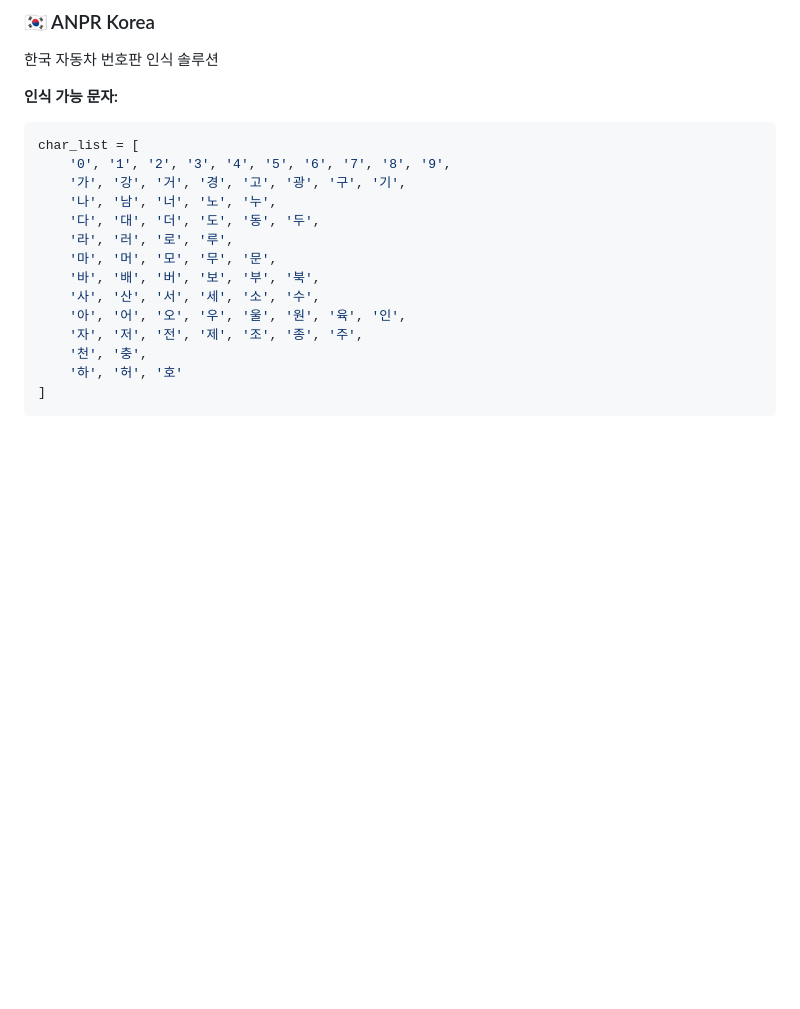
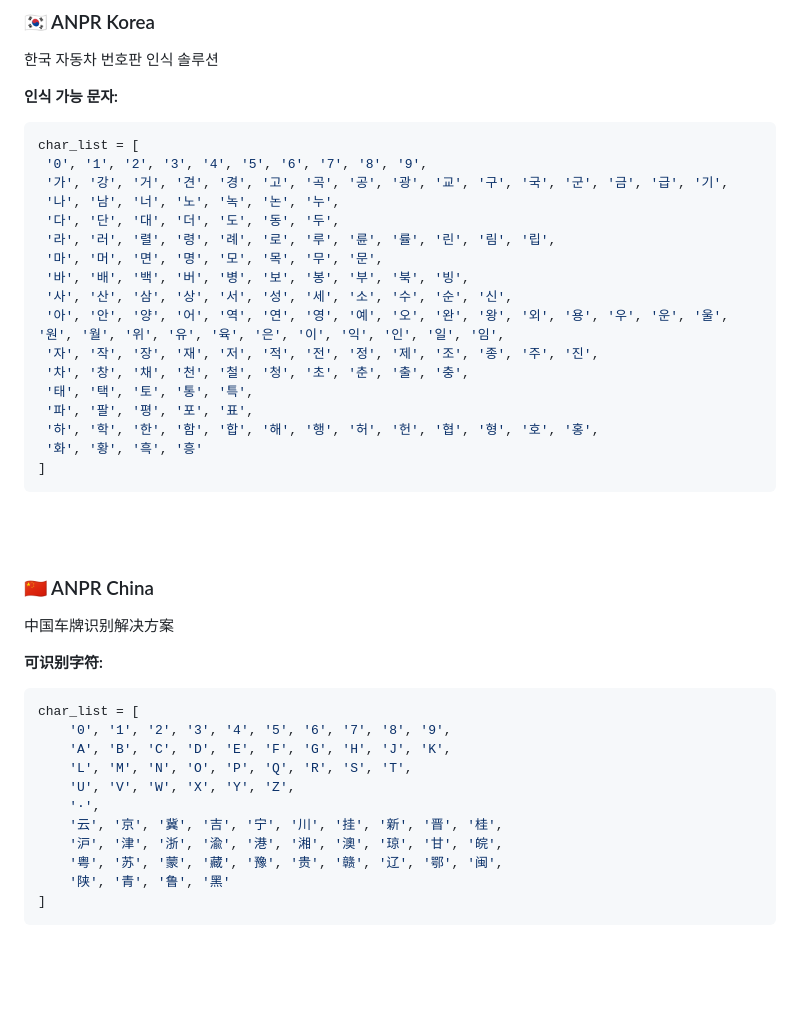
Before and after one commit to MareArts/MareArts-ANPR, a Markdown page: README.md, the part around the change printed below. Drawn GitHub-style; blank space fills up the shorter version.

````diff
--- a/README.md
+++ b/README.md
@@ -33,20 +33,43 @@ char_list = [
 **인식 가능 문자:**
 ```python
 char_list = [
-    '0', '1', '2', '3', '4', '5', '6', '7', '8', '9',
-    '가', '강', '거', '경', '고', '광', '구', '기',
-    '나', '남', '너', '노', '누',
-    '다', '대', '더', '도', '동', '두',
-    '라', '러', '로', '루',
-    '마', '머', '모', '무', '문',
-    '바', '배', '버', '보', '부', '북',
-    '사', '산', '서', '세', '소', '수',
-    '아', '어', '오', '우', '울', '원', '육', '인',
-    '자', '저', '전', '제', '조', '종', '주',
-    '천', '충',
-    '하', '허', '호'
+ '0', '1', '2', '3', '4', '5', '6', '7', '8', '9',
+ '가', '강', '거', '견', '경', '고', '곡', '공', '광', '교', '구', '국', '군', '금', '급', '기',
+ '나', '남', '너', '노', '녹', '논', '누',
+ '다', '단', '대', '더', '도', '동', '두',
+ '라', '러', '렬', '령', '례', '로', '루', '륜', '률', '린', '림', '립',
+ '마', '머', '면', '명', '모', '목', '무', '문',
+ '바', '배', '백', '버', '병', '보', '봉', '부', '북', '빙',
+ '사', '산', '삼', '상', '서', '성', '세', '소', '수', '순', '신',
+ '아', '안', '양', '어', '역', '연', '영', '예', '오', '완', '왕', '외', '용', '우', '운', '울', '원', '월', '위', '유', '육', '은', '이', '익', '인', '일', '임',
+ '자', '작', '장', '재', '저', '적', '전', '정', '제', '조', '종', '주', '진',
+ '차', '창', '채', '천', '철', '청', '초', '춘', '출', '충',
+ '태', '택', '토', '통', '특',
+ '파', '팔', '평', '포', '표',
+ '하', '학', '한', '함', '합', '해', '행', '허', '헌', '협', '형', '호', '홍',
+ '화', '황', '흑', '흥'
 ]
 ```
+
+<br><br>
+### 🇨🇳 ANPR China
+中国车牌识别解决方案
+
+**可识别字符:**
+```python
+char_list = [
+    '0', '1', '2', '3', '4', '5', '6', '7', '8', '9',
+    'A', 'B', 'C', 'D', 'E', 'F', 'G', 'H', 'J', 'K',
+    'L', 'M', 'N', 'O', 'P', 'Q', 'R', 'S', 'T',
+    'U', 'V', 'W', 'X', 'Y', 'Z',
+    '·',
+    '云', '京', '冀', '吉', '宁', '川', '挂', '新', '晋', '桂',
+    '沪', '津', '浙', '渝', '港', '湘', '澳', '琼', '甘', '皖',
+    '粤', '苏', '蒙', '藏', '豫', '贵', '赣', '辽', '鄂', '闽',
+    '陕', '青', '鲁', '黑'
+]
+```
+
 
 <br><br>
 ### 🪐 Universal
````
Also changed, not shown: other parts of README.md (+27 -11 lines).
